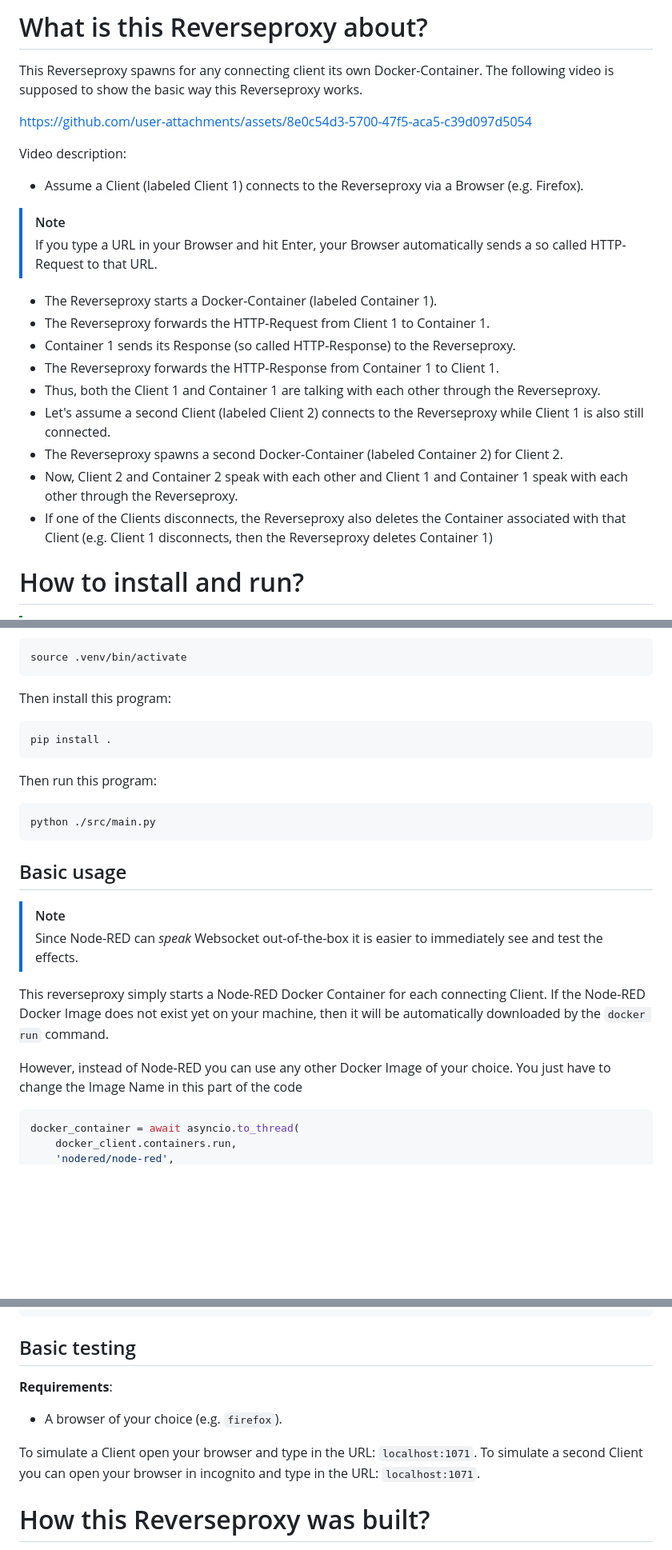
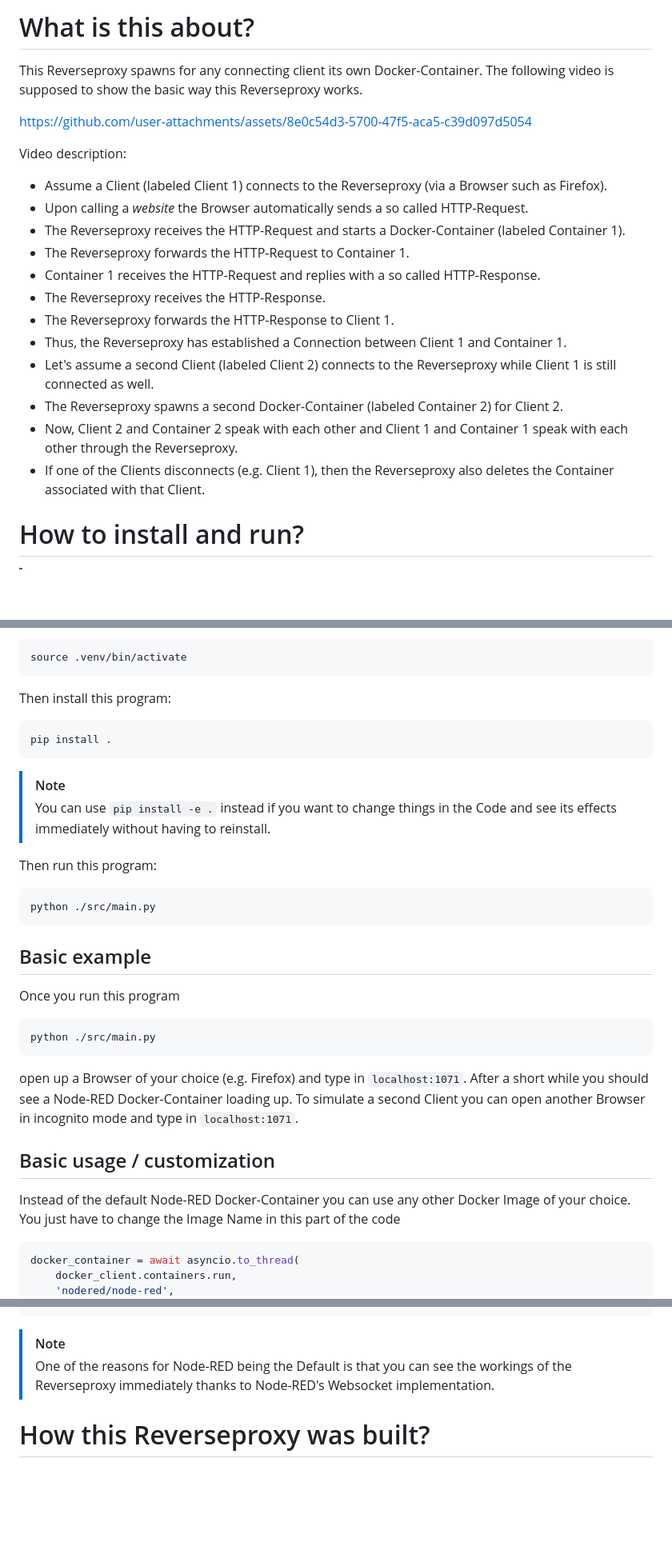
Before and after one commit to bekiralti/reverseproxy, a Markdown page: README.md, 3 parts joined by grey strips. Shown at 80% size. Drawn GitHub-style; blank space fills up the shorter version.

````diff
--- a/README.md
+++ b/README.md
@@ -1,4 +1,4 @@
-# What is this Reverseproxy about?
+# What is this about?
 
 This Reverseproxy spawns for any connecting client its own Docker-Container.
 The following video is supposed to show the basic way this Reverseproxy works.
@@ -6,18 +6,18 @@ The following video is supposed to show the basic way this Reverseproxy works.
 https://github.com/user-attachments/assets/8e0c54d3-5700-47f5-aca5-c39d097d5054
 
 Video description:
-- Assume a Client (labeled Client 1) connects to the Reverseproxy via a Browser (e.g. Firefox).
-> [!NOTE]
-> If you type a URL in your Browser and hit Enter, your Browser automatically sends a so called HTTP-Request to that URL.
-- The Reverseproxy starts a Docker-Container (labeled Container 1).
-- The Reverseproxy forwards the HTTP-Request from Client 1 to Container 1.
-- Container 1 sends its Response (so called HTTP-Response) to the Reverseproxy.
-- The Reverseproxy forwards the HTTP-Response from Container 1 to Client 1.
-- Thus, both the Client 1 and Container 1 are talking with each other through the Reverseproxy.
-- Let's assume a second Client (labeled Client 2) connects to the Reverseproxy while Client 1 is also still connected.
+- Assume a Client (labeled Client 1) connects to the Reverseproxy (via a Browser such as Firefox).
+- Upon calling a *website* the Browser automatically sends a so called HTTP-Request.
+- The Reverseproxy receives the HTTP-Request and starts a Docker-Container (labeled Container 1).
+- The Reverseproxy forwards the HTTP-Request to Container 1.
+- Container 1 receives the HTTP-Request and replies with a so called HTTP-Response.
+- The Reverseproxy receives the HTTP-Response.
+- The Reverseproxy forwards the HTTP-Response to Client 1.
+- Thus, the Reverseproxy has established a Connection between Client 1 and Container 1.
+- Let's assume a second Client (labeled Client 2) connects to the Reverseproxy while Client 1 is still connected as well.
 - The Reverseproxy spawns a second Docker-Container (labeled Container 2) for Client 2.
 - Now, Client 2 and Container 2 speak with each other and Client 1 and Container 1 speak with each other through the Reverseproxy.
-- If one of the Clients disconnects, the Reverseproxy also deletes the Container associated with that Client (e.g. Client 1 disconnects, then the Reverseproxy deletes Container 1)
+- If one of the Clients disconnects (e.g. Client 1), then the Reverseproxy also deletes the Container associated with that Client.
 
 # How to install and run?
 
@@ -69,22 +69,30 @@ Then install this program:
 pip install .
 ```
 
+> [!NOTE]
+> You can use `pip install -e .` instead if you want to change things in the Code and see its effects immediately without having to reinstall.
+
 Then run this program:
 
 ```shell
 python ./src/main.py
 ```
 
-## Basic usage
+## Basic example
 
-> [!NOTE]
-> Since Node-RED can *speak* Websocket out-of-the-box it is easier to immediately see and test the effects.
+Once you run this program
 
-This reverseproxy simply starts a Node-RED Docker Container for each connecting Client.
-If the Node-RED Docker Image does not exist yet on your machine,
-then it will be automatically downloaded by the `docker run` command.
+```shell
+python ./src/main.py
+```
 
-However, instead of Node-RED you can use any other Docker Image of your choice.
+open up a Browser of your choice (e.g. Firefox) and type in `localhost:1071`.
+After a short while you should see a Node-RED Docker-Container loading up.
+To simulate a second Client you can open another Browser in incognito mode and type in `localhost:1071`.
+
+## Basic usage / customization
+
+Instead of the default Node-RED Docker-Container you can use any other Docker Image of your choice.
 You just have to change the Image Name in this part of the code
 
 ```python
@@ -109,13 +117,8 @@ docker_container = await asyncio.to_thread(
 )
 ```
 
-## Basic testing
-
-**Requirements**:
-- A browser of your choice (e.g. `firefox`).
-
-To simulate a Client open your browser and type in the URL: `localhost:1071`.
-To simulate a second Client you can open your browser in incognito and type in the URL: `localhost:1071`.
+> [!NOTE]
+> One of the reasons for Node-RED being the Default is that you can see the workings of the Reverseproxy immediately thanks to Node-RED's Websocket implementation.
 
 # How this Reverseproxy was built?
 
````
Also changed, not shown: other parts of README.md (+2 -2 lines).
